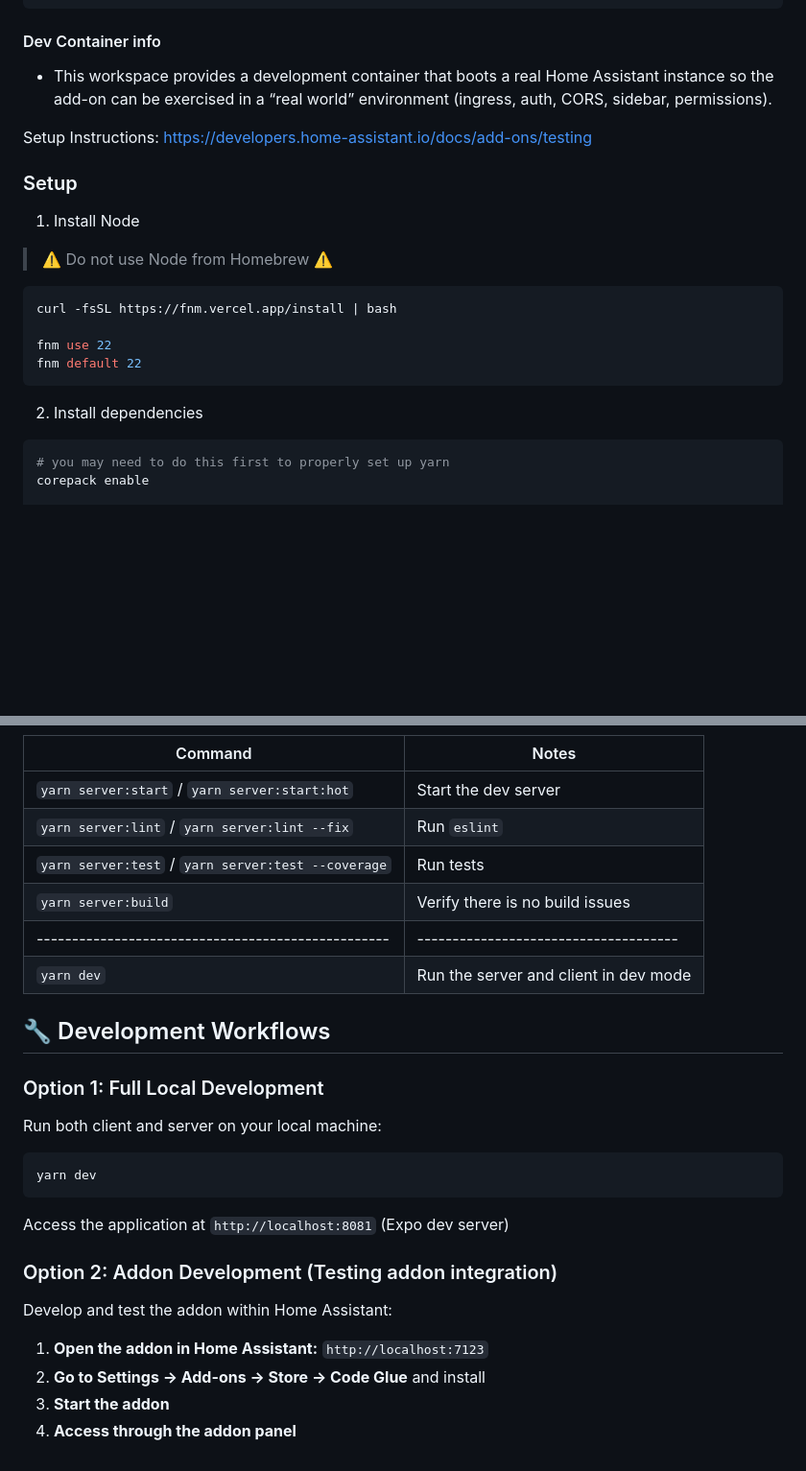
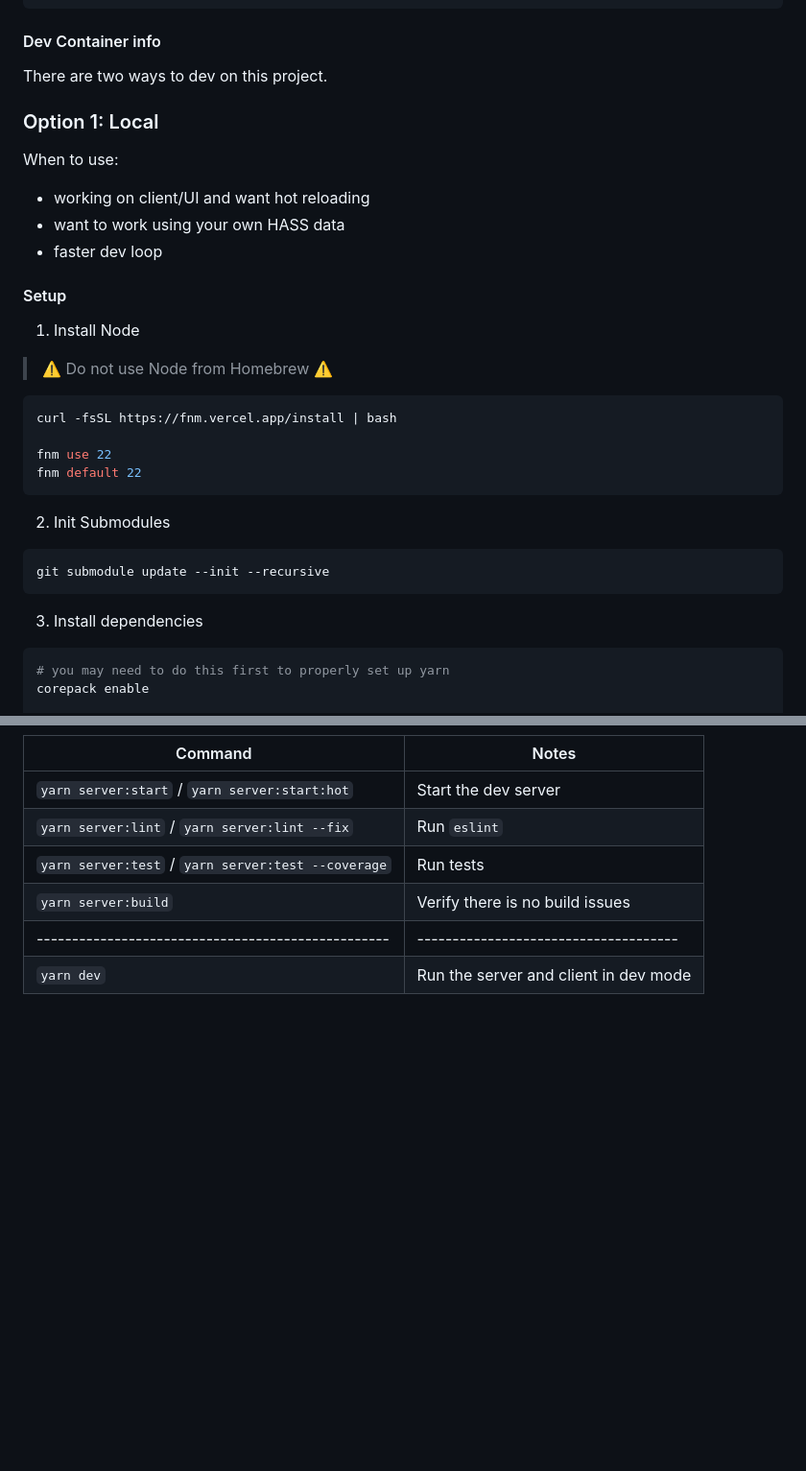
Before and after one commit to Digital-Alchemy-TS/code-glue, a Markdown page: README.md, 2 parts joined by grey strips. Shown: that part at 96% size. GitHub-like rendering; blank space fills up the shorter version.

Commit message:
work on readme updates

````diff
--- a/README.md
+++ b/README.md
@@ -35,11 +35,17 @@ Code Glue is a Home Assistant add-on that lets you create and edit entities and
 
 #### Dev Container info
 
-- This workspace provides a development container that boots a real Home Assistant instance so the add-on can be exercised in a “real world” environment (ingress, auth, CORS, sidebar, permissions).
+There are two ways to dev on this project.
 
-Setup Instructions: https://developers.home-assistant.io/docs/add-ons/testing
+### Option 1: Local
 
-### Setup
+When to use:
+
+- working on client/UI and want hot reloading
+- want to work using your own HASS data
+- faster dev loop
+
+#### Setup
 
 1. Install Node
 
@@ -52,7 +58,13 @@ fnm use 22
 fnm default 22
 ```
 
-2. Install dependencies
+2. Init Submodules
+
+```bash
+git submodule update --init --recursive
+```
+
+3. Install dependencies
 
 ```bash
 # you may need to do this first to properly set up yarn
@@ -94,24 +123,3 @@ yarn server:db:migrate
 | `yarn server:build`                                | Verify there is no build issues       |
 | -------------------------------------------------- | ------------------------------------- |
 | `yarn dev`                                         | Run the server and client in dev mode |
-
-## 🔧 Development Workflows
-
-### Option 1: Full Local Development
-
-Run both client and server on your local machine:
-
-```bash
-yarn dev
-```
-
-Access the application at `http://localhost:8081` (Expo dev server)
-
-### Option 2: Addon Development (Testing addon integration)
-
-Develop and test the addon within Home Assistant:
-
-1. **Open the addon in Home Assistant:** `http://localhost:7123`
-2. **Go to Settings → Add-ons → Store -> Code Glue** and install
-3. **Start the addon**
-4. **Access through the addon panel**
````
Also changed, not shown: other parts of README.md (+17 -0 lines).
